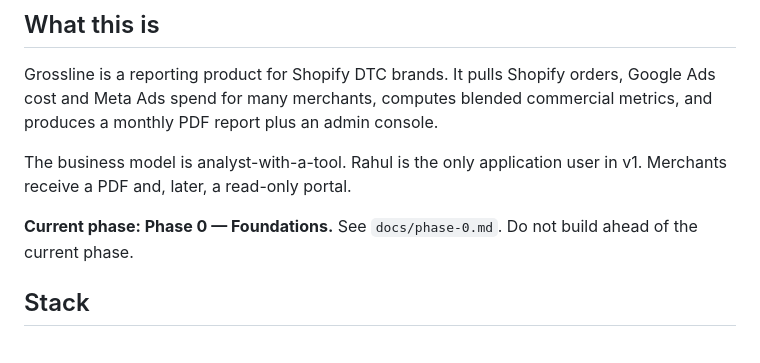
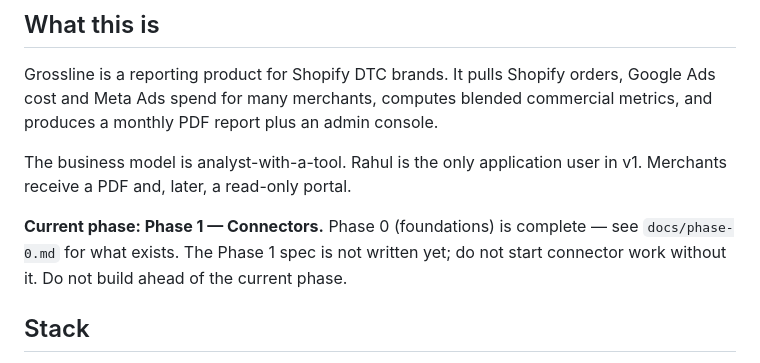
Before and after one commit to Rahul100897/grossline, a Markdown page: CLAUDE.md, the part around the change. GitHub-like rendering.

```diff
--- a/CLAUDE.md
+++ b/CLAUDE.md
@@ -8,7 +8,7 @@ Grossline is a reporting product for Shopify DTC brands. It pulls Shopify orders
 
 The business model is analyst-with-a-tool. Rahul is the only application user in v1. Merchants receive a PDF and, later, a read-only portal.
 
-**Current phase: Phase 0 — Foundations.** See `docs/phase-0.md`. Do not build ahead of the current phase.
+**Current phase: Phase 1 — Connectors.** Phase 0 (foundations) is complete — see `docs/phase-0.md` for what exists. The Phase 1 spec is not written yet; do not start connector work without it. Do not build ahead of the current phase.
 
 ## Stack
 
```
Also changed, not shown: docs/decisions.md (+13 -0 lines).
